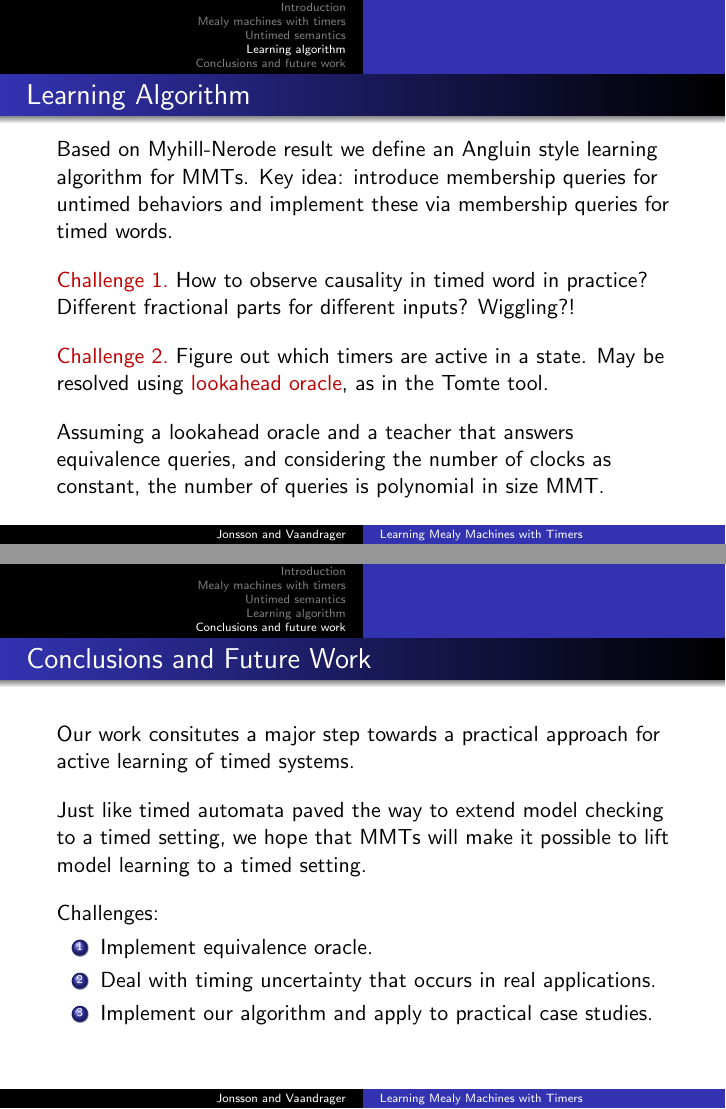
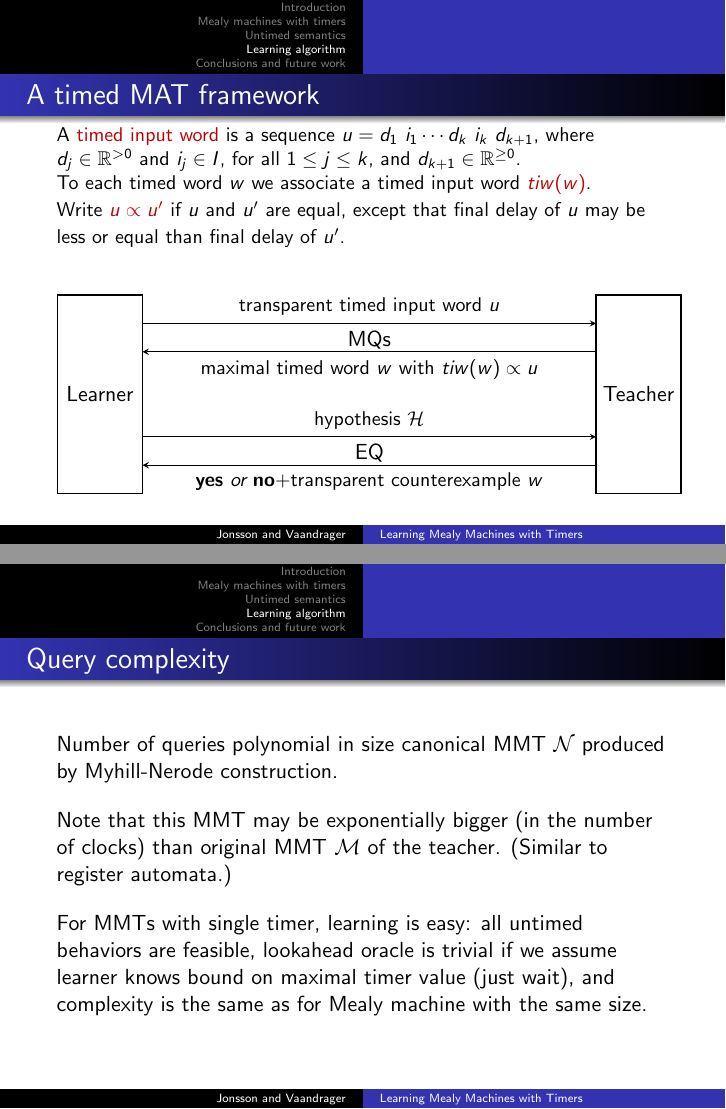
Before and after one commit to bengt-jonsson/learning-timers, LaTeX slides (slidesMMT.tex, which reads macros.tex): pages 42 and 44 of 44 before the commit and pages 42 and 44 of 46 after it, joined at a grey line. Compiled offline with pdfLaTeX.

Commit message:
worked on slides, minor edits paper

```diff
--- a/macros.tex
+++ b/macros.tex
@@ -20,7 +20,7 @@
 \newcommand{\ran}{{\textsf{ran}}}
 
 \newcommand{\natplus}{\nat^{>0}}
-\newcommand{\realsplus}{\bbbr^{\geq 0}}
+\newcommand{\realsplus}{{\mathbb R}^{\geq 0}}
 \newcommand{\delays}{{\mathbb R}^{> 0}}
 \newcommand{\stoptimer}{\mathit{kill}}
 \newcommand{\tosymbol}{\mathit{to}}
--- a/slidesMMT.tex
+++ b/slidesMMT.tex
@@ -693,16 +693,27 @@ We assume learner knows bound $n$ on the number of timers that can be active in
 }
 
 \frame{
-\frametitle{Learning Algorithm}
+\frametitle{A timed MAT framework}
 
-Based on Myhill-Nerode result we define an Angluin style learning algorithm for MMTs. Key idea: introduce membership queries for untimed behaviors and implement these via membership queries for timed words.
+{\small
+A \red{timed input word}\  is a sequence
+$u = d_1 ~ i_1 \cdots d_k ~ i_k ~ d_{k+1}$, where $d_j \in \delays$ and $i_j \in I$, for all $1 \leq j \leq k$,
+and $d_{k+1} \in \realsplus$.
 
-\vspace{1em}
-\red{Challenge 1.}\  How to observe causality in timed word in practice? Different fractional parts for different inputs?  Wiggling?!
+To each timed word $w$ we associate a timed input word \red{$\timedinputword(w)$}.
 
-\vspace{1em}
-\red{Challenge 2.}\  Figure out which timers are active in a state. May be resolved using \red{lookahead oracle}, as in the  Tomte tool.
+Write \red{$u \propto u'$}\  if $u$ and $u'$ are equal, except that final delay of $u$ may be less or equal than final delay of $u'$.
+}
 
-\vspace{1em}
-Assuming a lookahead oracle and a teacher that answers equivalence queries, and considering the number of clocks as constant,
-the number of queries is polynomial in size MMT.
+\begin{center}
+ \begin{tikzpicture}[>=stealth]
+            \draw [thick] (0,0) rectangle (1.5,3.5) node[midway] {Learner};
+            \draw [thick] (9.5,0) rectangle (11,3.5) node[midway] {Teacher};
+            \draw [->] (1.5,3) -- (9.5,3) node[midway,below] {MQs};
+            \draw (1.5,3) -- (9.5,3) node[midway,above] {\small transparent timed input word $u$};
+            \draw [<-] (1.5,2.5) -- (9.5,2.5) node[midway,below] {\small maximal timed word $w$ with $\timedinputword(w) \propto u$};
+            \draw [->] (1.5,1) -- (9.5,1) node[midway,below] {EQ};
+            \draw (1.5,1) -- (9.5,1) node[midway,above] {\small hypothesis $\CH$};
+            \draw [<-] (1.5,0.5) -- (9.5,0.5) node[midway,below] {\small {\bf yes} \emph{or} {\bf no}+transparent counterexample $w$};
+        \end{tikzpicture}
+\end{center}
@@ -709,20 +750,30 @@ the number of queries is polynomial in size MMT.
+\frame{
+\frametitle{Query complexity}
+
+Number of queries polynomial in size canonical MMT $\N$ produced by Myhill-Nerode construction.
+
+\vspace{1 em}
+Note that this MMT may be exponentially bigger (in the number of clocks) than original MMT $\M$ of the teacher. (Similar to register automata.)
+
+\vspace{1 em}
+For MMTs with single timer, learning is easy: all untimed behaviors are feasible, lookahead oracle is trivial if we assume learner
+knows bound on maximal timer value (just wait), and complexity is the same as for Mealy machine with the same size.
 }
 
 \section{Conclusions and future work}
 \frame{
-\frametitle{Conclusions and Future Work}
+\frametitle{Conclusions}
 Our work consitutes a major step towards a practical approach for active learning of timed systems.
 
 \vspace{1 em}
 Just like timed automata paved the way to extend
-model checking to a timed setting, we hope that MMTs will
+model checking to a timed setting, we expect that MMTs will
 make it possible to lift model learning to a timed setting.
+}
 
-\pause
-\vspace{1 em}
-Challenges:
+\frame{
+\frametitle{Future Work}
 \begin{enumerate}
 \item
-Implement equivalence oracle.
+Implement equivalence oracle
 \item
-Deal with timing uncertainty that occurs in real applications.
```
Also changed, not shown: fv-nclocks.tex (+7 -7 lines), TCPbug.png (added), Yannakakis.png (added), angluin.png (added), blackbox.jpg (added), blackboxchecking.jpg (added), cacm.jpg (added), method.png (added), newedentifier.png (added), nosedentifier.png (added), oldedentifier.png (added), peled.jpg (added), sshbug.png (added), sshresults.png (added), 2 more files.
